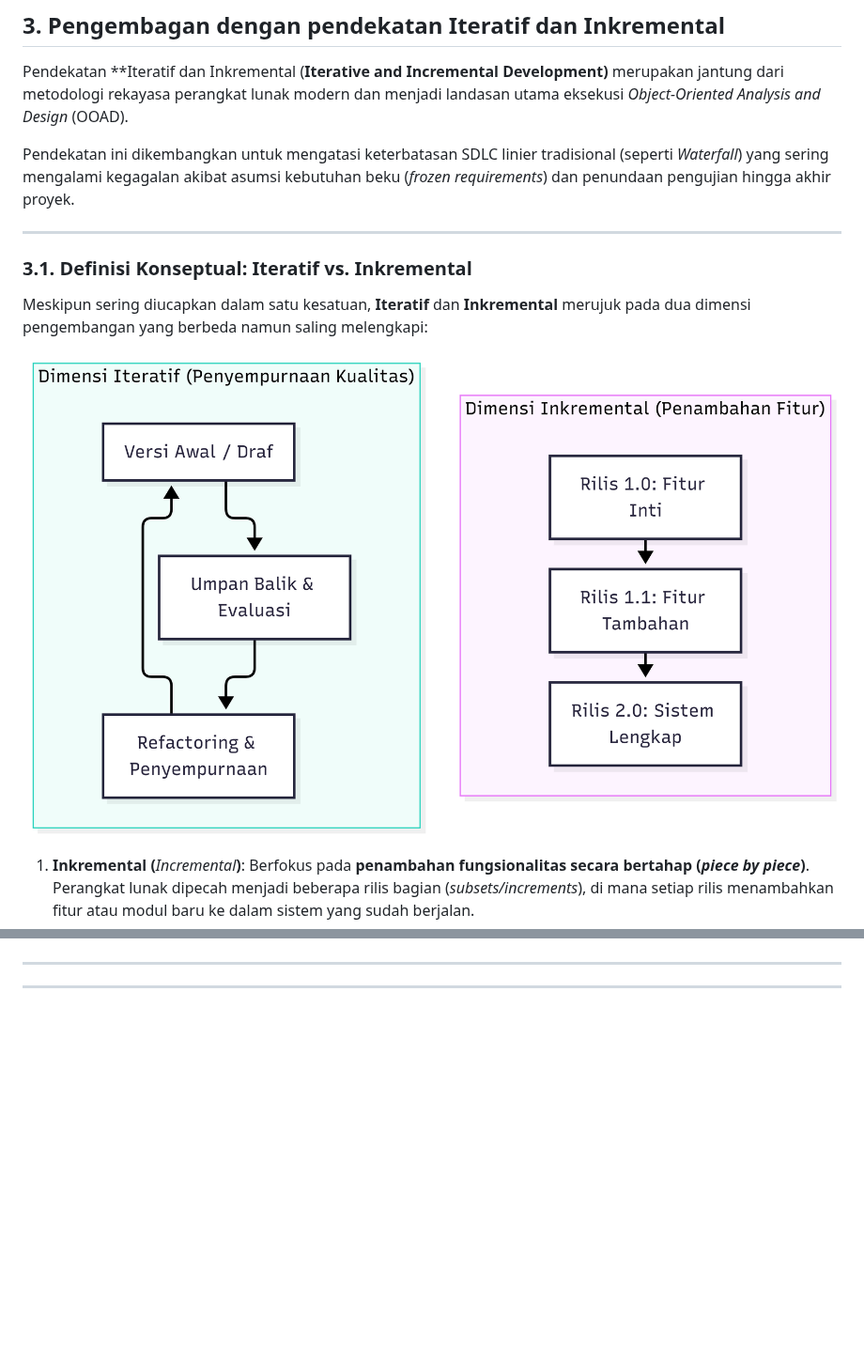
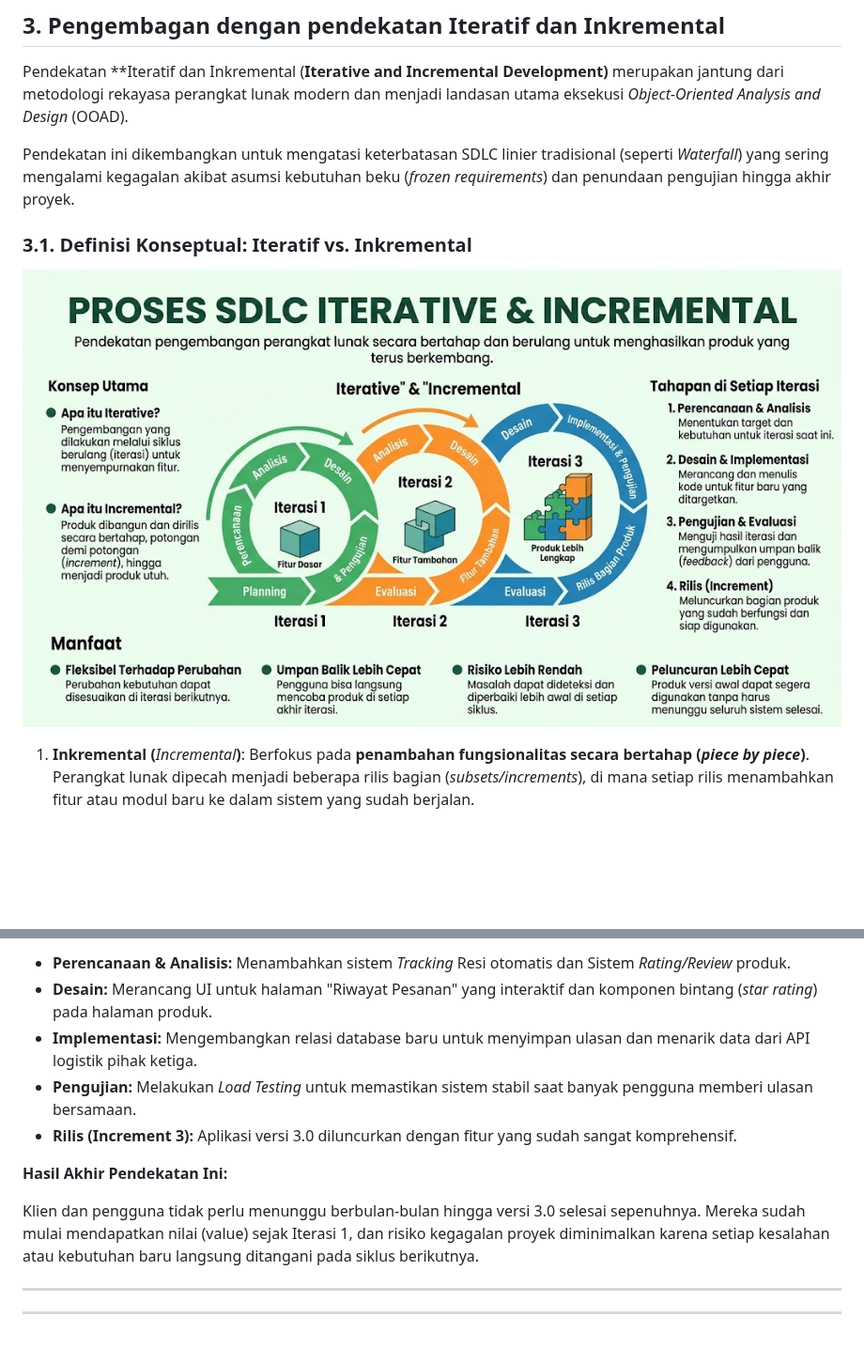
Before and after one commit to ruang-belajar/ooad, a Markdown page: 01-pengantar-ooad.md, 2 parts joined by grey strips. Shown at 94% size. Rendered like a GitHub page; pictures changed too: files/01-incremental.png (added); blank space fills up the shorter version.

```diff
--- a/01-pengantar-ooad.md
+++ b/01-pengantar-ooad.md
@@ -85,13 +85,10 @@ Pendekatan **Iteratif dan Inkremental (**Iterative and Incremental Development)*
 
 Pendekatan ini dikembangkan untuk mengatasi keterbatasan SDLC linier tradisional (seperti _Waterfall_) yang sering mengalami kegagalan akibat asumsi kebutuhan beku (_frozen requirements_) dan penundaan pengujian hingga akhir proyek.
 
----
-
 ### 3.1. Definisi Konseptual: Iteratif vs. Inkremental
 
-Meskipun sering diucapkan dalam satu kesatuan, **Iteratif** dan **Inkremental** merujuk pada dua dimensi pengembangan yang berbeda namun saling melengkapi:
+![](files/01-incremental.png)
 
-![440](files/01-inkremental-1.png)
 
 1. **Inkremental (**_Incremental_**)**: Berfokus pada **penambahan fungsionalitas secara bertahap (_piece by piece_)**. Perangkat lunak dipecah menjadi beberapa rilis bagian (_subsets/increments_), di mana setiap rilis menambahkan fitur atau modul baru ke dalam sistem yang sudah berjalan.
 2. **Iteratif (_Iterative_)**: Berfokus pada **penyempurnaan dan revisi berulang (_refinement_)**. Setiap bagian perangkat lunak melewati siklus analisis, desain, pengodean, dan pengujian berulang kali. Tujuannya adalah memperbaiki desain, meningkatkan performa, dan menyesuaikan kebutuhan berdasarkan umpan balik riil (_feedback_).
@@ -159,3 +188,12 @@ Setiap iterasi tunggal dapat dipandang sebagai sebuah **"proyek mini"** (_mini-w
+- **Perencanaan & Analisis:** Menambahkan sistem _Tracking_ Resi otomatis dan Sistem _Rating/Review_ produk.
+- **Desain:** Merancang UI untuk halaman "Riwayat Pesanan" yang interaktif dan komponen bintang (_star rating_) pada halaman produk.
+- **Implementasi:** Mengembangkan relasi database baru untuk menyimpan ulasan dan menarik data dari API logistik pihak ketiga.
+- **Pengujian:** Melakukan _Load Testing_ untuk memastikan sistem stabil saat banyak pengguna memberi ulasan bersamaan.
+- **Rilis (Increment 3):** Aplikasi versi 3.0 diluncurkan dengan fitur yang sudah sangat komprehensif.
+
+**Hasil Akhir Pendekatan Ini:**
+
+Klien dan pengguna tidak perlu menunggu berbulan-bulan hingga versi 3.0 selesai sepenuhnya. Mereka sudah mulai mendapatkan nilai (value) sejak Iterasi 1, dan risiko kegagalan proyek diminimalkan karena setiap kesalahan atau kebutuhan baru langsung ditangani pada siklus berikutnya.
 
 ---
 ---
```
Also changed, not shown: other parts of 01-pengantar-ooad.md (+36 -4 lines), 04-activity-diagram.md (+1 -1 lines), files/01-waterfall-vs.png (added), files/03-activity-2.png (renamed from files/Pasted image 20261015112616.png).
